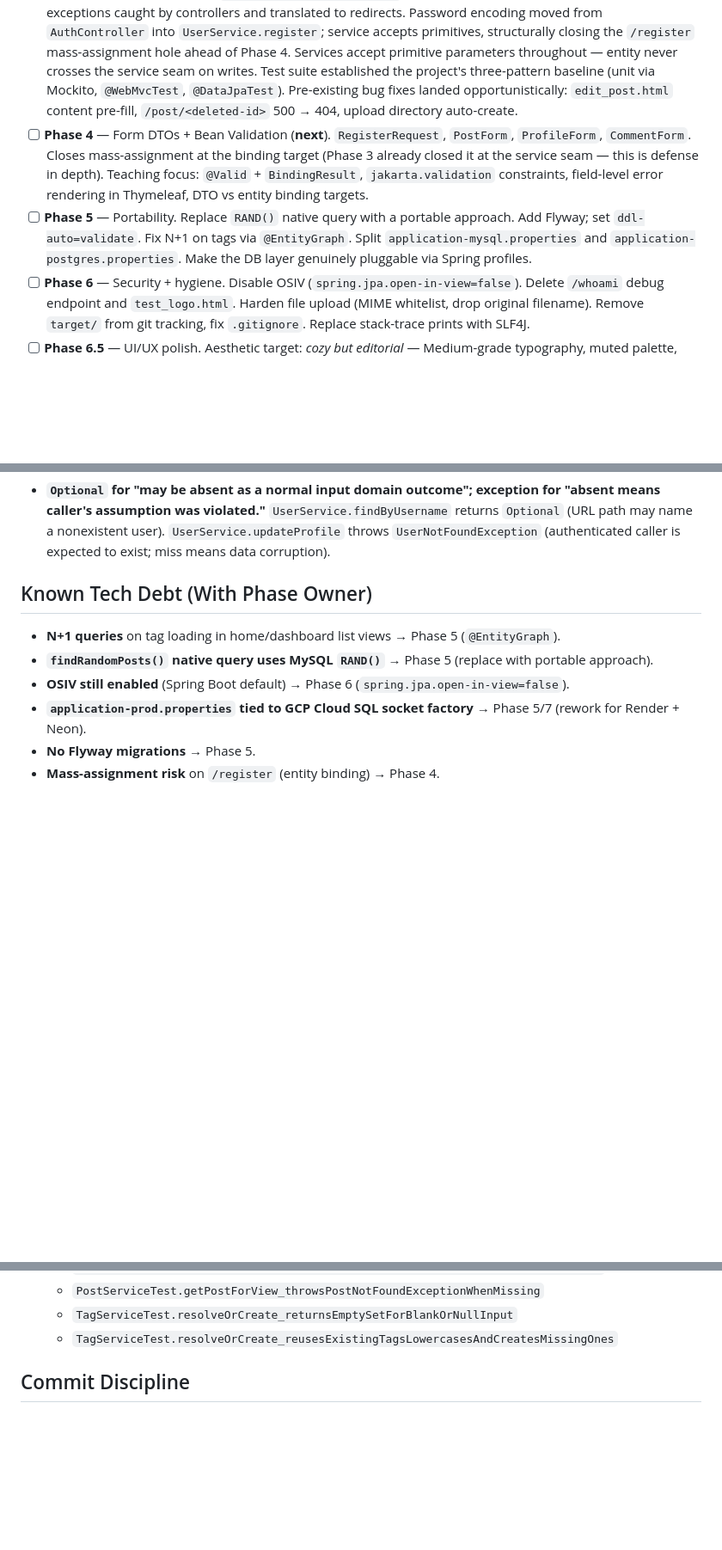
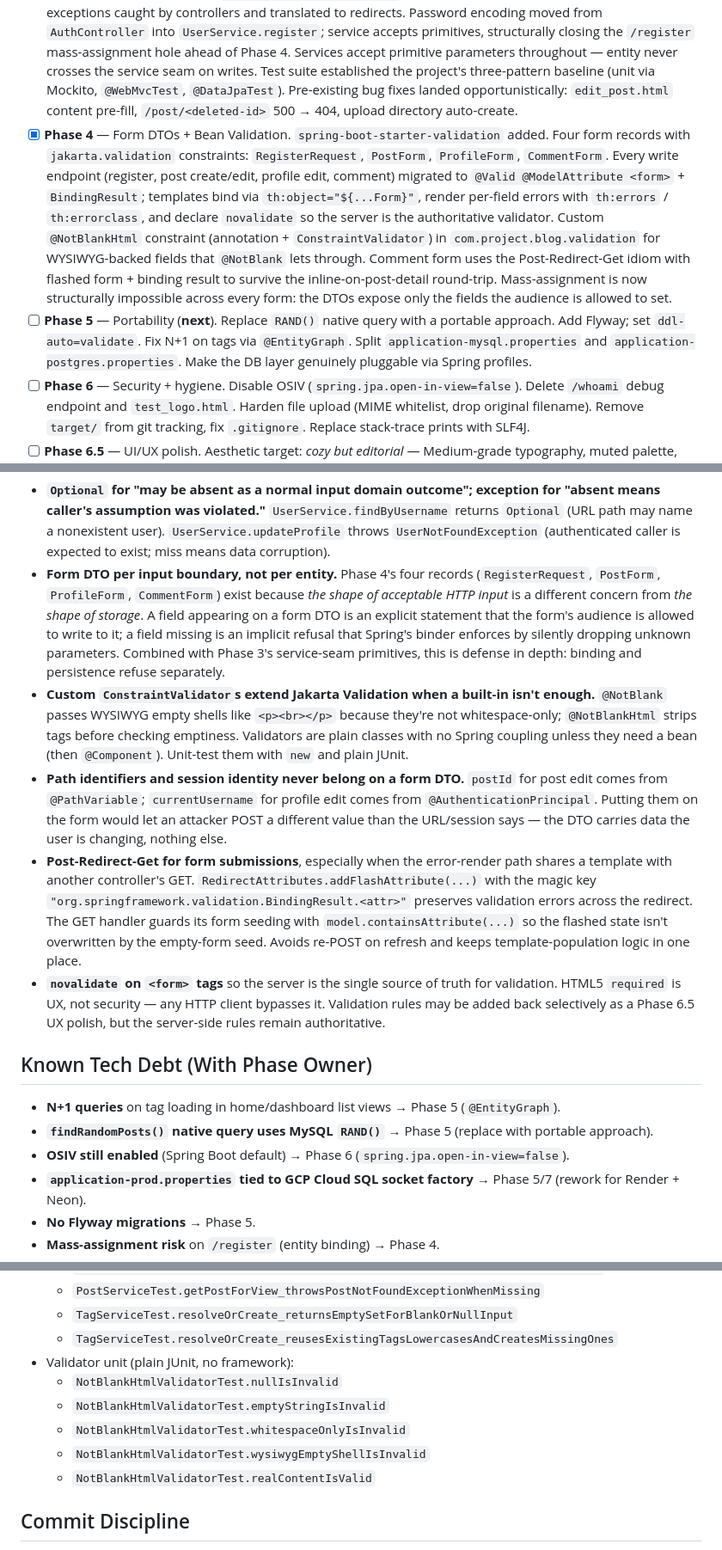
Before and after one commit to sirishanippani/Pixels-Proses-and-Play, a Markdown page: CLAUDE.md, 3 parts joined by grey strips. Shown at 86% size. GitHub-like rendering; blank space fills up the shorter version.

Commit message:
docs: close Phase 4, open Phase 5; capture form-DTO and PRG decisions

```diff
--- a/CLAUDE.md
+++ b/CLAUDE.md
@@ -53,8 +53,8 @@
 - [x] **Phase 1** — Safety net: H2 local profile, `application.properties` default, 6 passing safety-net tests (`PostRepositoryTest`, `AuthControllerTest`, `SmokeTest`)
 - [x] **Phase 2** — Data-corruption bug: `PostSummaryDto` (record, 6 fields including `tagNames`), `PostSummaryMapper` (`@Component`, centralized HTML-strip + truncate + tag sort). `HomeController` and `DashboardController` migrated to constructor injection + DTO mapping. `DataCorruptionBugTest` added as regression guard. All 7 tests passing.
 - [x] **Phase 3** — Service layer. `PostService`, `TagService`, `CommentService`, `AdminService`, `UserService` extracted. Every controller on constructor injection; field injection count = 0. New `com.project.blog.exception` package: `PostOwnershipException`, `PostNotFoundException`, `CommentOwnershipException` (carries `postId`), `CommentNotFoundException`, `UserNotFoundException`. Not-found exceptions annotated `@ResponseStatus(NOT_FOUND)` for direct Spring HTTP mapping; ownership exceptions caught by controllers and translated to redirects. Password encoding moved from `AuthController` into `UserService.register`; service accepts primitives, structurally closing the `/register` mass-assignment hole ahead of Phase 4. Services accept primitive parameters throughout — entity never crosses the service seam on writes. Test suite established the project's three-pattern baseline (unit via Mockito, `@WebMvcTest`, `@DataJpaTest`). Pre-existing bug fixes landed opportunistically: `edit_post.html` content pre-fill, `/post/<deleted-id>` 500 → 404, upload directory auto-create.
-- [ ] **Phase 4** — Form DTOs + Bean Validation (**next**). `RegisterRequest`, `PostForm`, `ProfileForm`, `CommentForm`. Closes mass-assignment at the binding target (Phase 3 already closed it at the service seam — this is defense in depth). Teaching focus: `@Valid` + `BindingResult`, `jakarta.validation` constraints, field-level error rendering in Thymeleaf, DTO vs entity binding targets.
-- [ ] **Phase 5** — Portability. Replace `RAND()` native query with a portable approach. Add Flyway; set `ddl-auto=validate`. Fix N+1 on tags via `@EntityGraph`. Split `application-mysql.properties` and `application-postgres.properties`. Make the DB layer genuinely pluggable via Spring profiles.
+- [x] **Phase 4** — Form DTOs + Bean Validation. `spring-boot-starter-validation` added. Four form records with `jakarta.validation` constraints: `RegisterRequest`, `PostForm`, `ProfileForm`, `CommentForm`. Every write endpoint (register, post create/edit, profile edit, comment) migrated to `@Valid @ModelAttribute <form>` + `BindingResult`; templates bind via `th:object="${...Form}"`, render per-field errors with `th:errors` / `th:errorclass`, and declare `novalidate` so the server is the authoritative validator. Custom `@NotBlankHtml` constraint (annotation + `ConstraintValidator`) in `com.project.blog.validation` for WYSIWYG-backed fields that `@NotBlank` lets through. Comment form uses the Post-Redirect-Get idiom with flashed form + binding result to survive the inline-on-post-detail round-trip. Mass-assignment is now structurally impossible across every form: the DTOs expose only the fields the audience is allowed to set.
+- [ ] **Phase 5** — Portability (**next**). Replace `RAND()` native query with a portable approach. Add Flyway; set `ddl-auto=validate`. Fix N+1 on tags via `@EntityGraph`. Split `application-mysql.properties` and `application-postgres.properties`. Make the DB layer genuinely pluggable via Spring profiles.
 - [ ] **Phase 6** — Security + hygiene. Disable OSIV (`spring.jpa.open-in-view=false`). Delete `/whoami` debug endpoint and `test_logo.html`. Harden file upload (MIME whitelist, drop original filename). Remove `target/` from git tracking, fix `.gitignore`. Replace stack-trace prints with SLF4J.
 - [ ] **Phase 6.5** — UI/UX polish. Aesthetic target: *cozy but editorial* — Medium-grade typography, muted palette, generous whitespace, intentional small personality moments (random homepage greeting, post-creation copy, 404 page) rather than emoji-per-sentence density. Centralize hard-coded flash messages into `messages.properties` (i18n-ready; one line in Technologies Used for the report). Add loading states (Toast Editor, search, feed queries). Rewrite copy currently in controllers (`✨ Your thoughts are now out in the wild!`, `🧍‍♀️ Whoopsie!`, `👑 New role unlocked!`, etc.) to editorial-grade register with occasional warmth.
 - [ ] **Phase 7** — Deployment. Recommended stack: Render (free web service) + Neon (free Postgres). Dockerfile with `-XX:MaxRAMPercentage=75.0`, env-var secrets, `/health` endpoint, UptimeRobot keep-alive every 14 minutes.
@@ -84,6 +84,11 @@
 - **Exceptions carry context the caller needs**, not just a message. `CommentOwnershipException` holds the parent `postId` so the controller can redirect back to the post without re-querying. Service decides what context to publish; controller consumes.
 - **Admin operations are their own service (`AdminService`), not spread across `UserService`.** Role-privileged ops (`deleteUser`, `toggleUserRole`, `getAllPosts`) and user-privileged ops (`register`, `updateProfile`) have different authorization models and lifecycles — mixing them hides that difference.
 - **`Optional` for "may be absent as a normal input domain outcome"; exception for "absent means caller's assumption was violated."** `UserService.findByUsername` returns `Optional` (URL path may name a nonexistent user). `UserService.updateProfile` throws `UserNotFoundException` (authenticated caller is expected to exist; miss means data corruption).
+- **Form DTO per input boundary, not per entity.** Phase 4's four records (`RegisterRequest`, `PostForm`, `ProfileForm`, `CommentForm`) exist because *the shape of acceptable HTTP input* is a different concern from *the shape of storage*. A field appearing on a form DTO is an explicit statement that the form's audience is allowed to write to it; a field missing is an implicit refusal that Spring's binder enforces by silently dropping unknown parameters. Combined with Phase 3's service-seam primitives, this is defense in depth: binding and persistence refuse separately.
+- **Custom `ConstraintValidator`s extend Jakarta Validation when a built-in isn't enough.** `@NotBlank` passes WYSIWYG empty shells like `<p><br></p>` because they're not whitespace-only; `@NotBlankHtml` strips tags before checking emptiness. Validators are plain classes with no Spring coupling unless they need a bean (then `@Component`). Unit-test them with `new` and plain JUnit.
+- **Path identifiers and session identity never belong on a form DTO.** `postId` for post edit comes from `@PathVariable`; `currentUsername` for profile edit comes from `@AuthenticationPrincipal`. Putting them on the form would let an attacker POST a different value than the URL/session says — the DTO carries data the user is changing, nothing else.
+- **Post-Redirect-Get for form submissions**, especially when the error-render path shares a template with another controller's GET. `RedirectAttributes.addFlashAttribute(...)` with the magic key `"org.springframework.validation.BindingResult.<attr>"` preserves validation errors across the redirect. The GET handler guards its form seeding with `model.containsAttribute(...)` so the flashed state isn't overwritten by the empty-form seed. Avoids re-POST on refresh and keeps template-population logic in one place.
+- **`novalidate` on `<form>` tags** so the server is the single source of truth for validation. HTML5 `required` is UX, not security — any HTTP client bypasses it. Validation rules may be added back selectively as a Phase 6.5 UX polish, but the server-side rules remain authoritative.
 
 ## Known Tech Debt (With Phase Owner)
 
@@ -132,6 +138,12 @@
     - `PostServiceTest.getPostForView_throwsPostNotFoundExceptionWhenMissing`
     - `TagServiceTest.resolveOrCreate_returnsEmptySetForBlankOrNullInput`
     - `TagServiceTest.resolveOrCreate_reusesExistingTagsLowercasesAndCreatesMissingOnes`
+- Validator unit (plain JUnit, no framework):
+    - `NotBlankHtmlValidatorTest.nullIsInvalid`
+    - `NotBlankHtmlValidatorTest.emptyStringIsInvalid`
+    - `NotBlankHtmlValidatorTest.whitespaceOnlyIsInvalid`
+    - `NotBlankHtmlValidatorTest.wysiwygEmptyShellIsInvalid`
+    - `NotBlankHtmlValidatorTest.realContentIsValid`
 
 ## Commit Discipline
 
```
Also changed, not shown: other parts of CLAUDE.md (+5 -2 lines).
